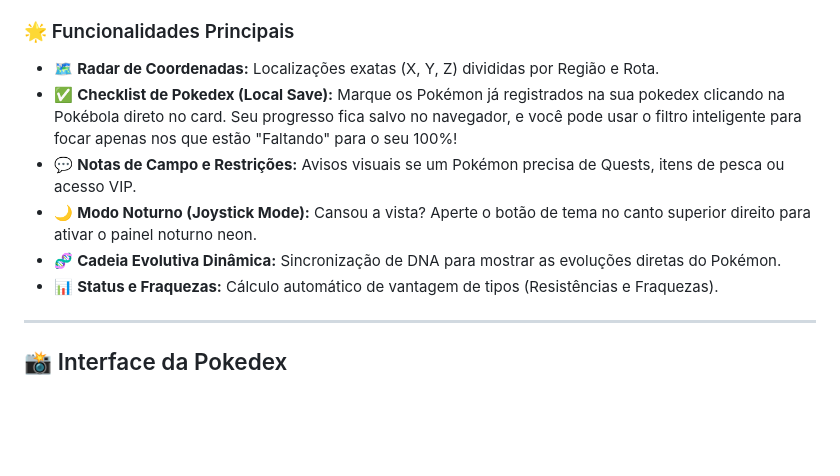
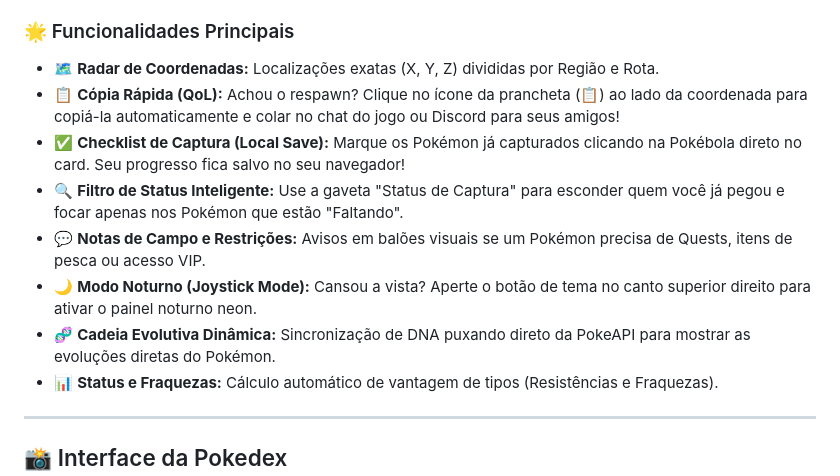
Before and after one commit to kalazatti-ofc/pokedex-PBR, a Markdown page: README.md, the part around the change. GitHub-like rendering; blank space fills up the shorter version.

```diff
--- a/README.md
+++ b/README.md
@@ -37,10 +37,12 @@ Espero que goste, faça bom use e divulge! ^^
 ### 🌟 Funcionalidades Principais
 
 * 🗺️ **Radar de Coordenadas:** Localizações exatas (X, Y, Z) divididas por Região e Rota.
-* ✅ **Checklist de Pokedex (Local Save):** Marque os Pokémon já registrados na sua pokedex clicando na Pokébola direto no card. Seu progresso fica salvo no navegador, e você pode usar o filtro inteligente para focar apenas nos que estão "Faltando" para o seu 100%!
-* 💬 **Notas de Campo e Restrições:** Avisos visuais se um Pokémon precisa de Quests, itens de pesca ou acesso VIP.
+* 📋 **Cópia Rápida (QoL):** Achou o respawn? Clique no ícone da prancheta (📋) ao lado da coordenada para copiá-la automaticamente e colar no chat do jogo ou Discord para seus amigos!
+* ✅ **Checklist de Captura (Local Save):** Marque os Pokémon já capturados clicando na Pokébola direto no card. Seu progresso fica salvo no seu navegador!
+* 🔍 **Filtro de Status Inteligente:** Use a gaveta "Status de Captura" para esconder quem você já pegou e focar apenas nos Pokémon que estão "Faltando".
+* 💬 **Notas de Campo e Restrições:** Avisos em balões visuais se um Pokémon precisa de Quests, itens de pesca ou acesso VIP.
 * 🌙 **Modo Noturno (Joystick Mode):** Cansou a vista? Aperte o botão de tema no canto superior direito para ativar o painel noturno neon.
-* 🧬 **Cadeia Evolutiva Dinâmica:** Sincronização de DNA para mostrar as evoluções diretas do Pokémon.
+* 🧬 **Cadeia Evolutiva Dinâmica:** Sincronização de DNA puxando direto da PokeAPI para mostrar as evoluções diretas do Pokémon.
 * 📊 **Status e Fraquezas:** Cálculo automático de vantagem de tipos (Resistências e Fraquezas).
 
 ---
```
